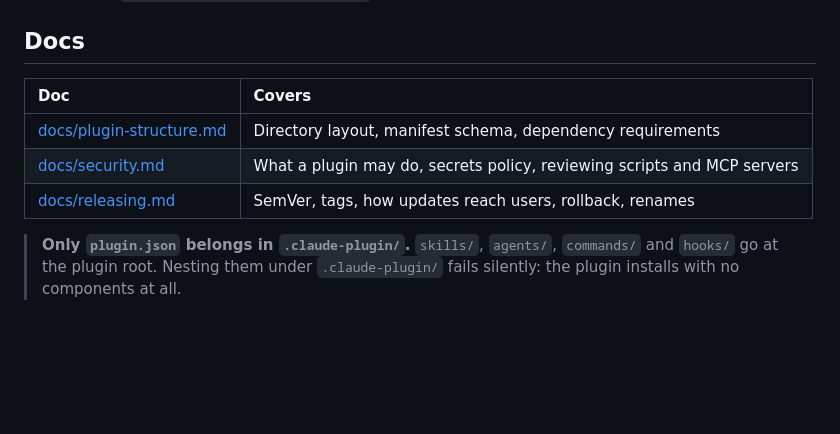
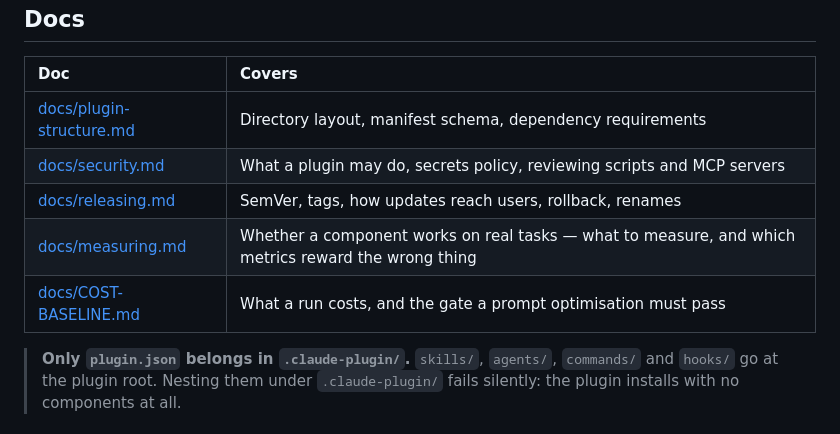
Before and after one commit to Holubinka/claude-plugins, a Markdown page: README.md, the part around the change. GitHub-like rendering; blank space fills up the shorter version.

```diff
--- a/README.md
+++ b/README.md
@@ -106,6 +106,8 @@ plugin root, then register it in `.claude-plugin/marketplace.json`.
 | [docs/plugin-structure.md](docs/plugin-structure.md) | Directory layout, manifest schema, dependency requirements |
 | [docs/security.md](docs/security.md) | What a plugin may do, secrets policy, reviewing scripts and MCP servers |
 | [docs/releasing.md](docs/releasing.md) | SemVer, tags, how updates reach users, rollback, renames |
+| [docs/measuring.md](docs/measuring.md) | Whether a component works on real tasks — what to measure, and which metrics reward the wrong thing |
+| [docs/COST-BASELINE.md](docs/COST-BASELINE.md) | What a run costs, and the gate a prompt optimisation must pass |
 
 > **Only `plugin.json` belongs in `.claude-plugin/`.** `skills/`, `agents/`,
 > `commands/` and `hooks/` go at the plugin root. Nesting them under `.claude-plugin/`
```
Also changed, not shown: docs/COST-BASELINE.md (+5 -0 lines), docs/measuring.md (added, +160 -0 lines).
